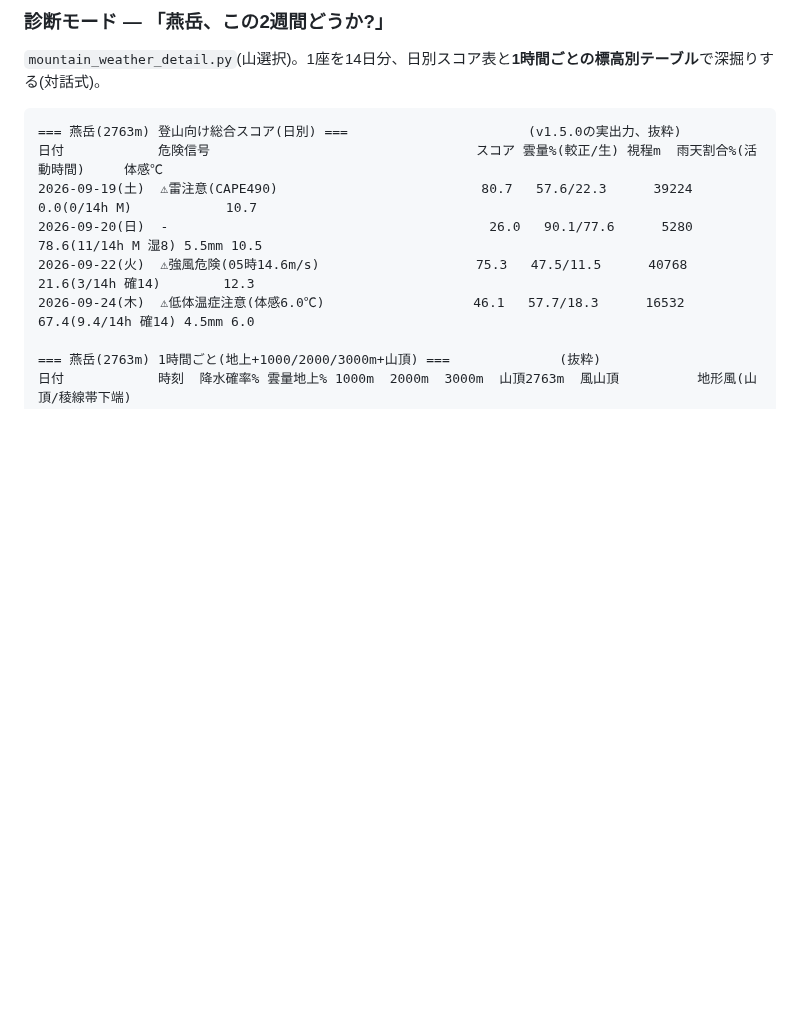
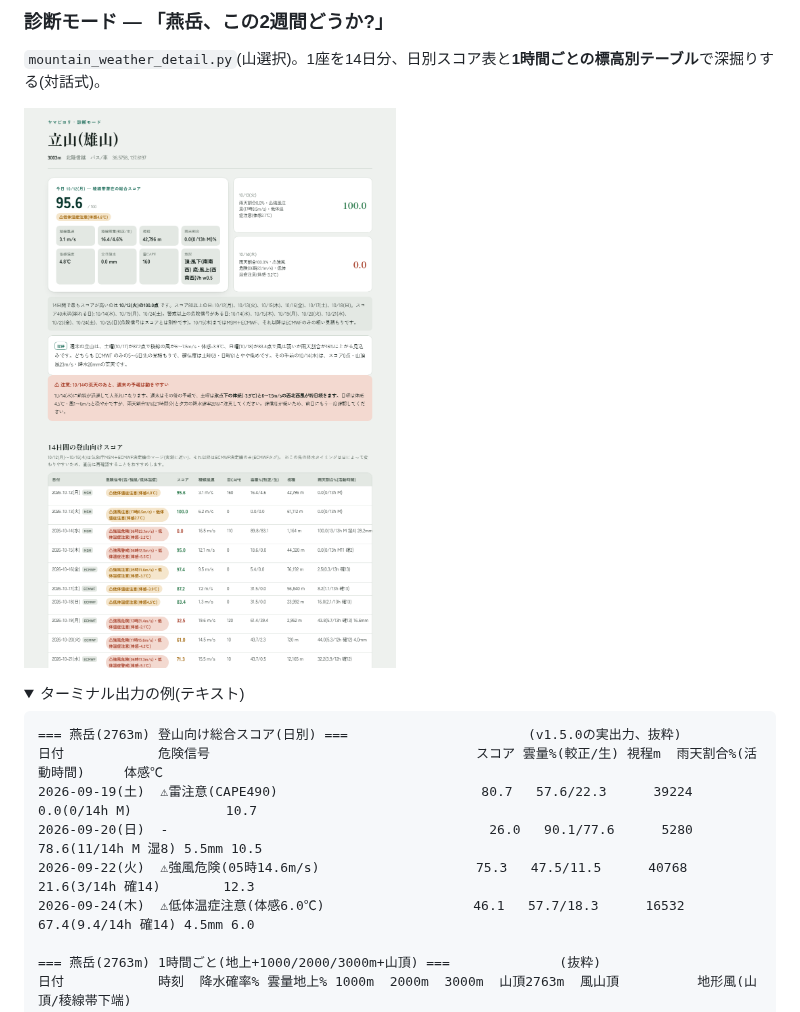
Before and after one commit to ktakemaru/yamabiyori, a Markdown page: README.md, the part around one of its changes. Drawn GitHub-style; pictures changed too: assets/mode_diagnosis.png (added); folded sections open; blank space fills up the shorter version.

````diff
--- a/README.md
+++ b/README.md
@@ -110,6 +117,11 @@ Open-Meteoの降水確率は山では当たりにくい。そこでMSM範囲内
 ### 診断モード — 「燕岳、この2週間どうか?」
 
 `mountain_weather_detail.py`(山選択)。1座を14日分、日別スコア表と**1時間ごとの標高別テーブル**で深掘りする(対話式)。
+
+![診断モードのレポート(立山)](assets/mode_diagnosis.png)
+
+<details>
+<summary>ターミナル出力の例(テキスト)</summary>
 
 ```text
 === 燕岳(2763m) 登山向け総合スコア(日別) ===                       (v1.5.0の実出力、抜粋)
````
Also changed, not shown: other parts of README.md (+11 -0 lines), CHANGELOG.md (+2 -0 lines), assets/mode_explore.png (added), assets/mode_gpx.png (added).
